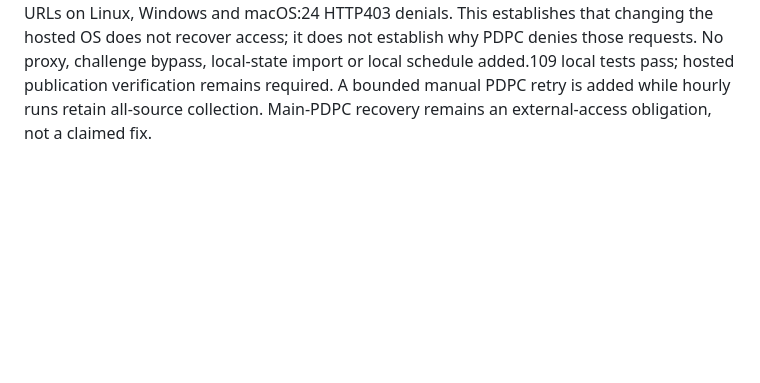
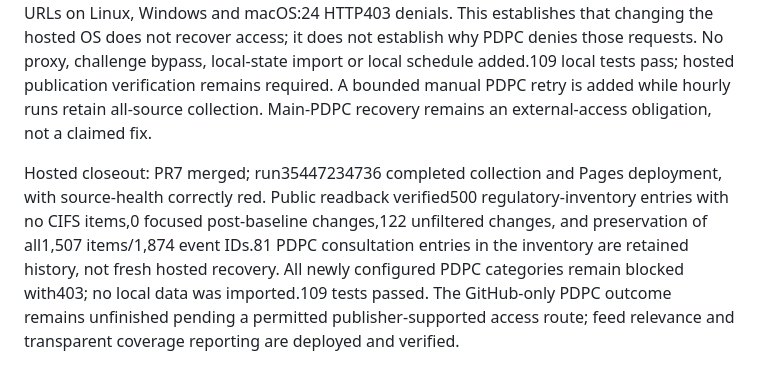
Before and after one commit to attorneynoon/thai-regulatory-watch, a Markdown page: docs/WORK_LOG.md, the part around the change. GitHub-like rendering; blank space fills up the shorter version.

Commit message:
Record verified focused-feed deployment and unresolved PDPC access (#8)
Co-authored-by: attorneynoon <302480102+attorneynoon@users.noreply.github.com>

```diff
--- a/docs/WORK_LOG.md
+++ b/docs/WORK_LOG.md
@@ -69,3 +69,5 @@ PR5 merged after106 tests and Linux CI passed. Hosted run35439231530 completed c
 ## 2026-09-19 — regulatory relevance and GitHub-only PDPC repair
 
 Owner requested meaningful regulatory updates instead of forensic-bureau publicity and explicitly declined local scheduled collection. Added source-curated regulatory inventory and filtered the existing changes feed, preserving former unfiltered changes at changes-all.xml and all historical records in existing broad feeds/JSON. Added explicit PDPC law, announcement and news archives; decisions/consultations/law sections receive priority while general news remains radar. Tests cover history preservation, cross-source deduplication and real category selectors/dates. GitHub qualification35446919600 tested all eight exact PDPC URLs on Linux, Windows and macOS:24 HTTP403 denials. This establishes that changing the hosted OS does not recover access; it does not establish why PDPC denies those requests. No proxy, challenge bypass, local-state import or local schedule added.109 local tests pass; hosted publication verification remains required. A bounded manual PDPC retry is added while hourly runs retain all-source collection. Main-PDPC recovery remains an external-access obligation, not a claimed fix.
+
+Hosted closeout: PR7 merged; run35447234736 completed collection and Pages deployment, with source-health correctly red. Public readback verified500 regulatory-inventory entries with no CIFS items,0 focused post-baseline changes,122 unfiltered changes, and preservation of all1,507 items/1,874 event IDs.81 PDPC consultation entries in the inventory are retained history, not fresh hosted recovery. All newly configured PDPC categories remain blocked with403; no local data was imported.109 tests passed. The GitHub-only PDPC outcome remains unfinished pending a permitted publisher-supported access route; feed relevance and transparent coverage reporting are deployed and verified.
```
